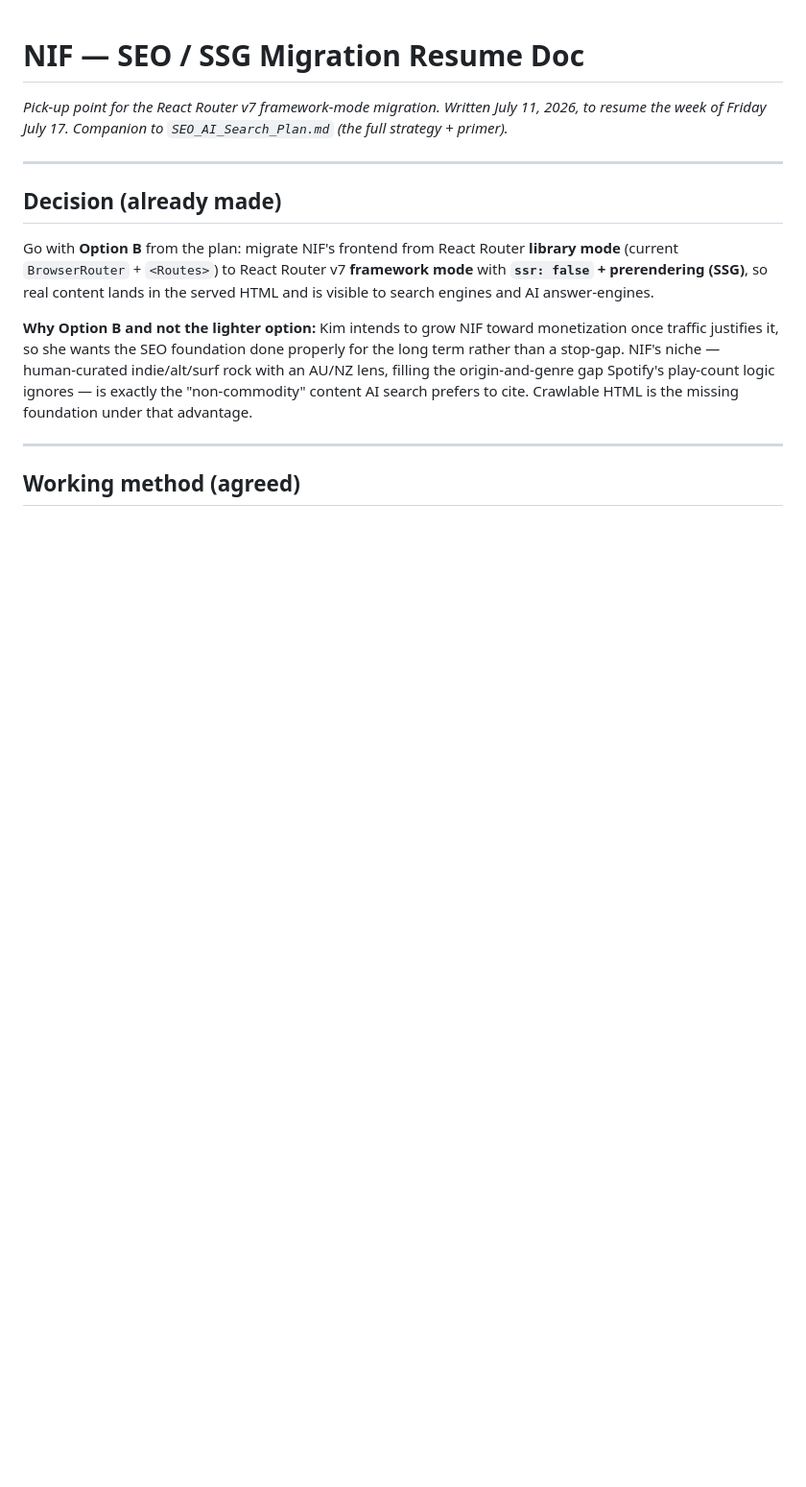
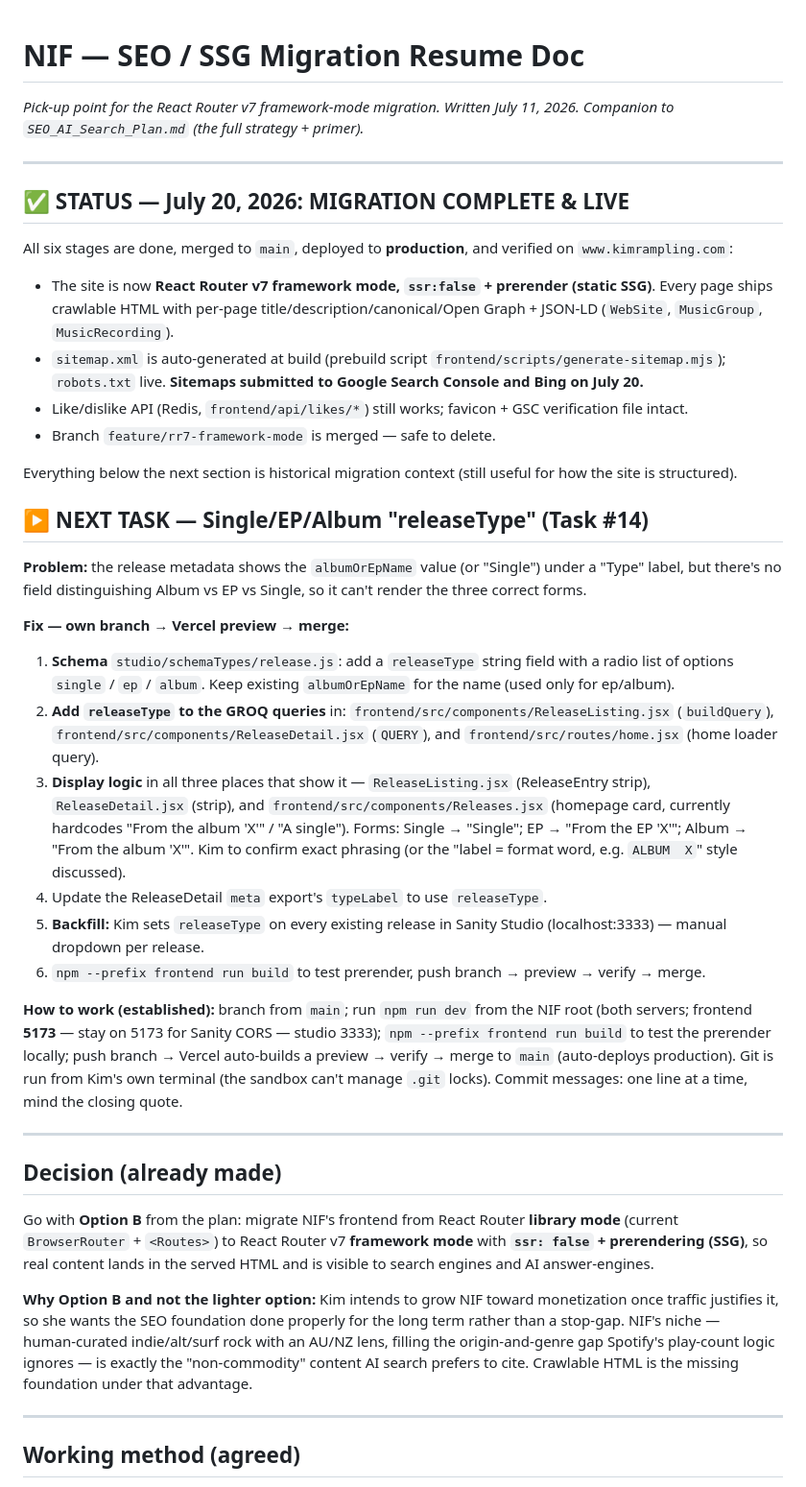
Before and after one commit to thewayrider/new-indie-friday, a Markdown page: NIF_SEO_Migration_Resume.md, the part around the change. Shown at 96% size. Rendered like a GitHub page; blank space fills up the shorter version.

Commit message:
Update resume doc: migration complete, releaseType next

```diff
--- a/NIF_SEO_Migration_Resume.md
+++ b/NIF_SEO_Migration_Resume.md
@@ -1,6 +1,33 @@
 # NIF — SEO / SSG Migration Resume Doc
 
-*Pick-up point for the React Router v7 framework‑mode migration. Written July 11, 2026, to resume the week of Friday July 17. Companion to `SEO_AI_Search_Plan.md` (the full strategy + primer).*
+*Pick-up point for the React Router v7 framework‑mode migration. Written July 11, 2026. Companion to `SEO_AI_Search_Plan.md` (the full strategy + primer).*
+
+---
+
+## ✅ STATUS — July 20, 2026: MIGRATION COMPLETE & LIVE
+
+All six stages are done, merged to `main`, deployed to **production**, and verified on `www.kimrampling.com`:
+
+- The site is now **React Router v7 framework mode, `ssr:false` + prerender (static SSG)**. Every page ships crawlable HTML with per‑page title/description/canonical/Open Graph + JSON‑LD (`WebSite`, `MusicGroup`, `MusicRecording`).
+- `sitemap.xml` is auto‑generated at build (prebuild script `frontend/scripts/generate-sitemap.mjs`); `robots.txt` live. **Sitemaps submitted to Google Search Console and Bing on July 20.**
+- Like/dislike API (Redis, `frontend/api/likes/*`) still works; favicon + GSC verification file intact.
+- Branch `feature/rr7-framework-mode` is merged — safe to delete.
+
+Everything below the next section is historical migration context (still useful for how the site is structured).
+
+## ▶ NEXT TASK — Single/EP/Album "releaseType" (Task #14)
+
+**Problem:** the release metadata shows the `albumOrEpName` value (or "Single") under a "Type" label, but there's no field distinguishing Album vs EP vs Single, so it can't render the three correct forms.
+
+**Fix — own branch → Vercel preview → merge:**
+1. **Schema** `studio/schemaTypes/release.js`: add a `releaseType` string field with a radio list of options `single` / `ep` / `album`. Keep existing `albumOrEpName` for the name (used only for ep/album).
+2. **Add `releaseType` to the GROQ queries** in: `frontend/src/components/ReleaseListing.jsx` (`buildQuery`), `frontend/src/components/ReleaseDetail.jsx` (`QUERY`), and `frontend/src/routes/home.jsx` (home loader query).
+3. **Display logic** in all three places that show it — `ReleaseListing.jsx` (ReleaseEntry strip), `ReleaseDetail.jsx` (strip), and `frontend/src/components/Releases.jsx` (homepage card, currently hardcodes "From the album 'X'" / "A single"). Forms: Single → "Single"; EP → "From the EP 'X'"; Album → "From the album 'X'". Kim to confirm exact phrasing (or the "label = format word, e.g. `ALBUM  X`" style discussed).
+4. Update the ReleaseDetail `meta` export's `typeLabel` to use `releaseType`.
+5. **Backfill:** Kim sets `releaseType` on every existing release in Sanity Studio (localhost:3333) — manual dropdown per release.
+6. `npm --prefix frontend run build` to test prerender, push branch → preview → verify → merge.
+
+**How to work (established):** branch from `main`; run `npm run dev` from the NIF root (both servers; frontend **5173** — stay on 5173 for Sanity CORS — studio 3333); `npm --prefix frontend run build` to test the prerender locally; push branch → Vercel auto‑builds a preview → verify → merge to `main` (auto‑deploys production). Git is run from Kim's own terminal (the sandbox can't manage `.git` locks). Commit messages: one line at a time, mind the closing quote.
 
 ---
 
```
